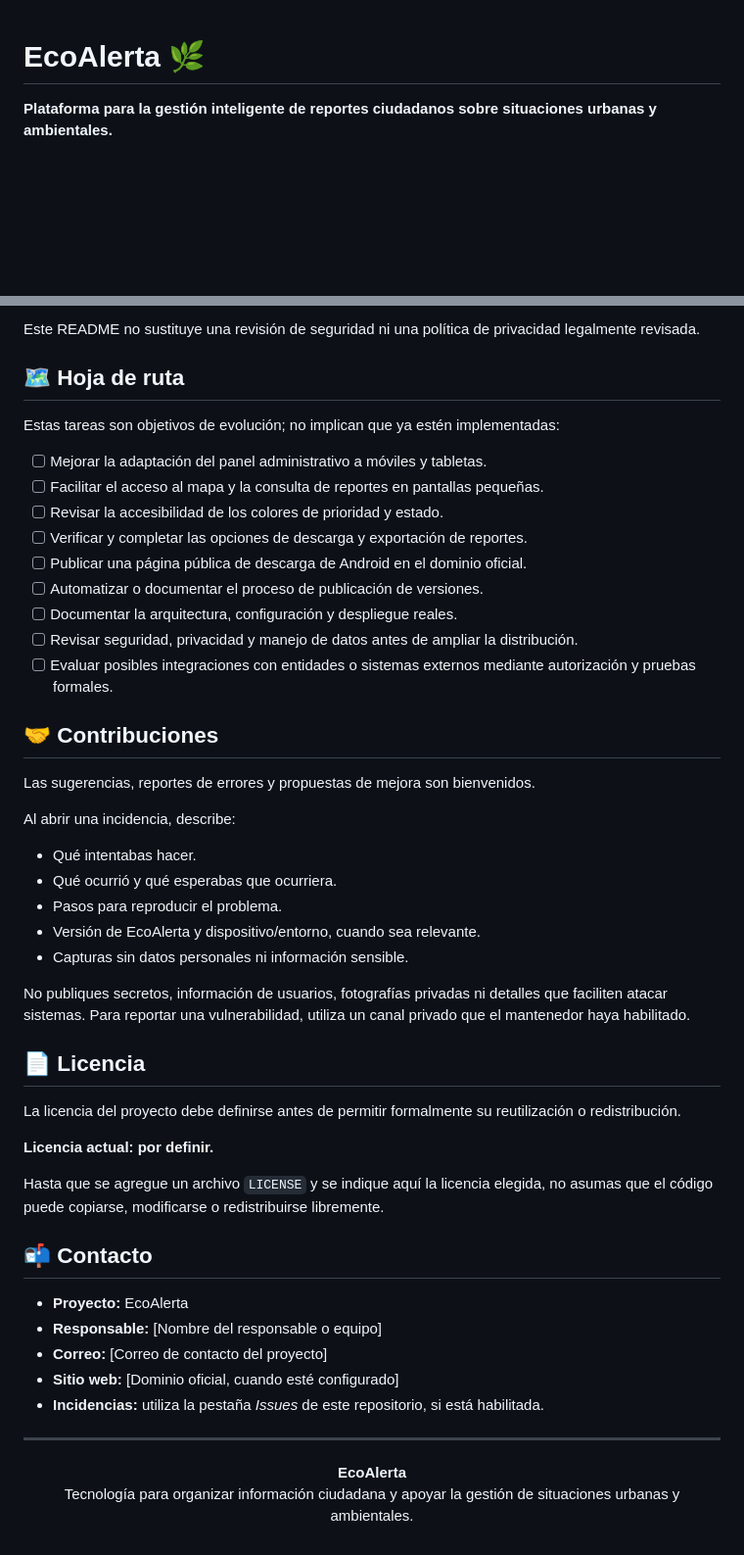
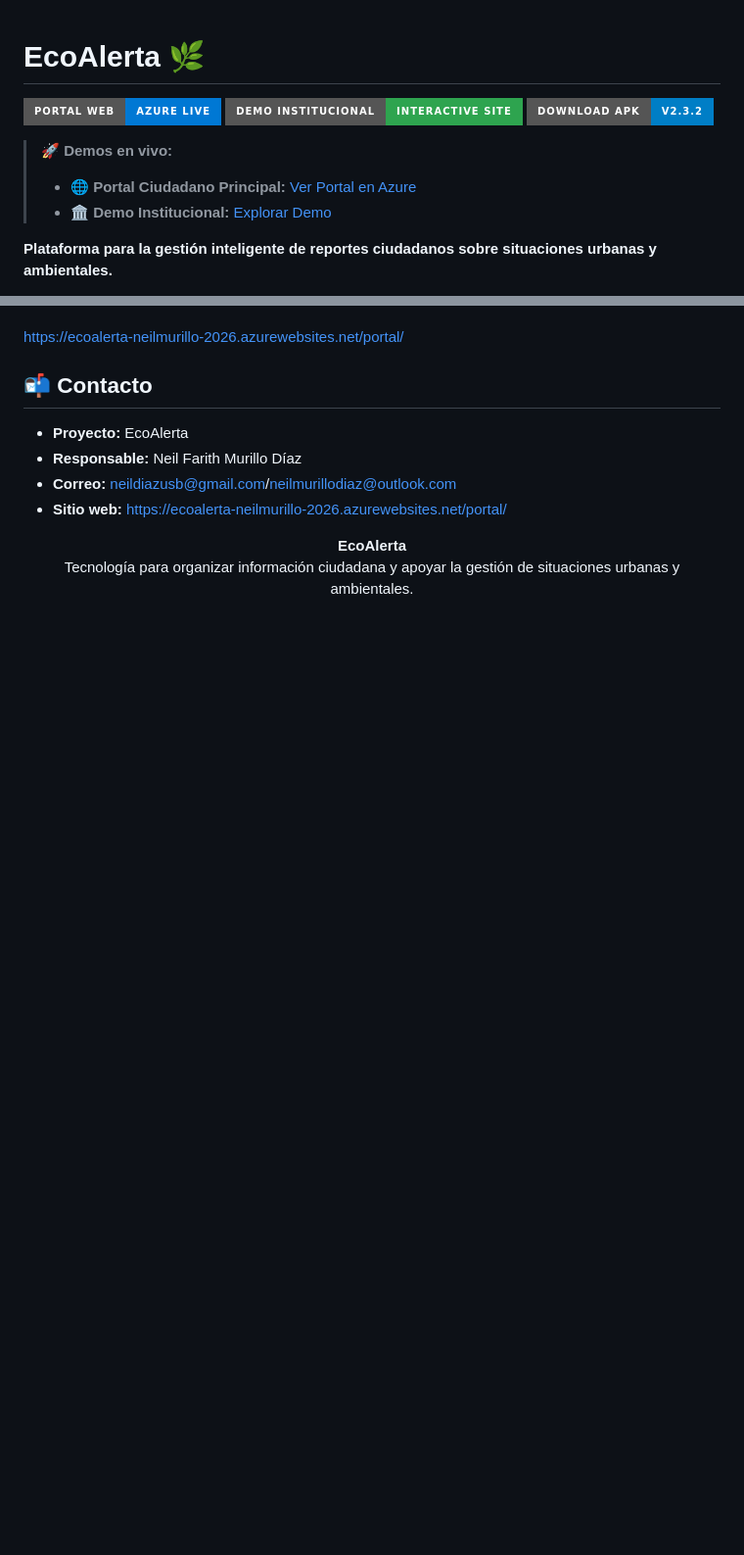
Before and after one commit to ReyDiaz-10/EcoAlerta, a Markdown page: README.md, 2 parts joined by grey strips. Shown at 98% size. Drawn GitHub-style; badges without logos; blank space fills up the shorter version.

```diff
--- a/README.md
+++ b/README.md
@@ -1,4 +1,12 @@
 # EcoAlerta 🌿
+
+[![Live Portal](https://img.shields.io/badge/Portal_Web-Azure_Live-0078D4?style=for-the-badge&logo=microsoftazure&logoColor=white)](https://ecoalerta-neilmurillo-2026.azurewebsites.net/portal/)
+[![Demo Institucional](https://img.shields.io/badge/Demo_Institucional-Interactive_Site-2EA44F?style=for-the-badge)](https://ecoalerta-demo-institucional.nsernafigueroa.chatgpt.site/)
+[![Latest Release](https://img.shields.io/badge/Download_APK-v2.3.2-blue?style=for-the-badge&logo=android&logoColor=white)](https://github.com/ReyDiaz-10/EcoAlerta/releases)
+
+> 🚀 **Demos en vivo:**
+> - 🌐 **Portal Ciudadano Principal:** [Ver Portal en Azure](https://ecoalerta-neilmurillo-2026.azurewebsites.net/portal/)
+> - 🏛️ **Demo Institucional:** [Explorar Demo](https://ecoalerta-demo-institucional.nsernafigueroa.chatgpt.site/)
 
 **Plataforma para la gestión inteligente de reportes ciudadanos sobre situaciones urbanas y ambientales.**
 
@@ -226,50 +135,11 @@ La seguridad de la información ciudadana es prioritaria. Antes de publicar el c
-Este README no sustituye una revisión de seguridad ni una política de privacidad legalmente revisada.
-
-## 🗺️ Hoja de ruta
-
-Estas tareas son objetivos de evolución; no implican que ya estén implementadas:
-
-- [ ] Mejorar la adaptación del panel administrativo a móviles y tabletas.
-- [ ] Facilitar el acceso al mapa y la consulta de reportes en pantallas pequeñas.
-- [ ] Revisar la accesibilidad de los colores de prioridad y estado.
-- [ ] Verificar y completar las opciones de descarga y exportación de reportes.
-- [ ] Publicar una página pública de descarga de Android en el dominio oficial.
-- [ ] Automatizar o documentar el proceso de publicación de versiones.
-- [ ] Documentar la arquitectura, configuración y despliegue reales.
-- [ ] Revisar seguridad, privacidad y manejo de datos antes de ampliar la distribución.
-- [ ] Evaluar posibles integraciones con entidades o sistemas externos mediante autorización y pruebas formales.
-
-## 🤝 Contribuciones
-
-Las sugerencias, reportes de errores y propuestas de mejora son bienvenidos.
-
-Al abrir una incidencia, describe:
-
-- Qué intentabas hacer.
-- Qué ocurrió y qué esperabas que ocurriera.
-- Pasos para reproducir el problema.
-- Versión de EcoAlerta y dispositivo/entorno, cuando sea relevante.
-- Capturas sin datos personales ni información sensible.
-
-No publiques secretos, información de usuarios, fotografías privadas ni detalles que faciliten atacar sistemas. Para reportar una vulnerabilidad, utiliza un canal privado que el mantenedor haya habilitado.
-
-## 📄 Licencia
-
-La licencia del proyecto debe definirse antes de permitir formalmente su reutilización o redistribución.
-
-**Licencia actual: por definir.**
-
-Hasta que se agregue un archivo `LICENSE` y se indique aquí la licencia elegida, no asumas que el código puede copiarse, modificarse o redistribuirse libremente.
+https://ecoalerta-neilmurillo-2026.azurewebsites.net/portal/
 
 ## 📬 Contacto
 
 - **Proyecto:** EcoAlerta
-- **Responsable:** [Nombre del responsable o equipo]
-- **Correo:** [Correo de contacto del proyecto]
-- **Sitio web:** [Dominio oficial, cuando esté configurado]
-- **Incidencias:** utiliza la pestaña *Issues* de este repositorio, si está habilitada.
-
----
+- **Responsable:** Neil Farith Murillo Díaz
+- **Correo:** neildiazusb@gmail.com/neilmurillodiaz@outlook.com
+- **Sitio web:** https://ecoalerta-neilmurillo-2026.azurewebsites.net/portal/
 
 <p align="center">
   <strong>EcoAlerta</strong><br>
```
Also changed, not shown: other parts of README.md (+3 -102 lines).
